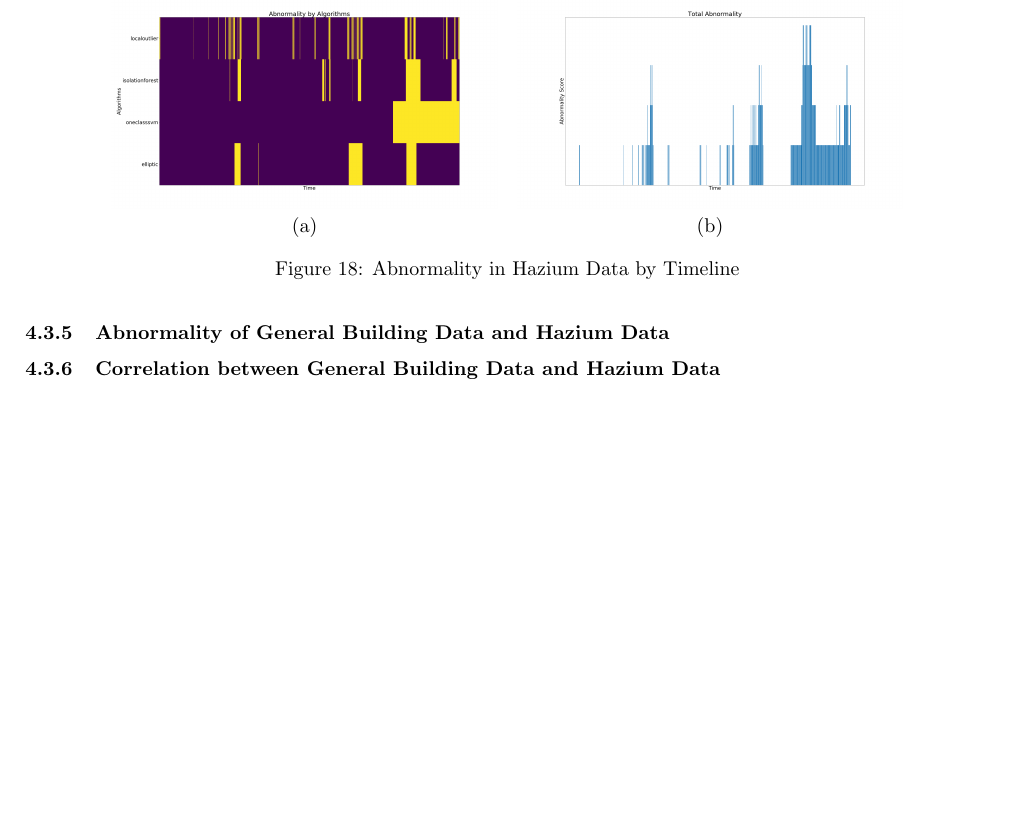
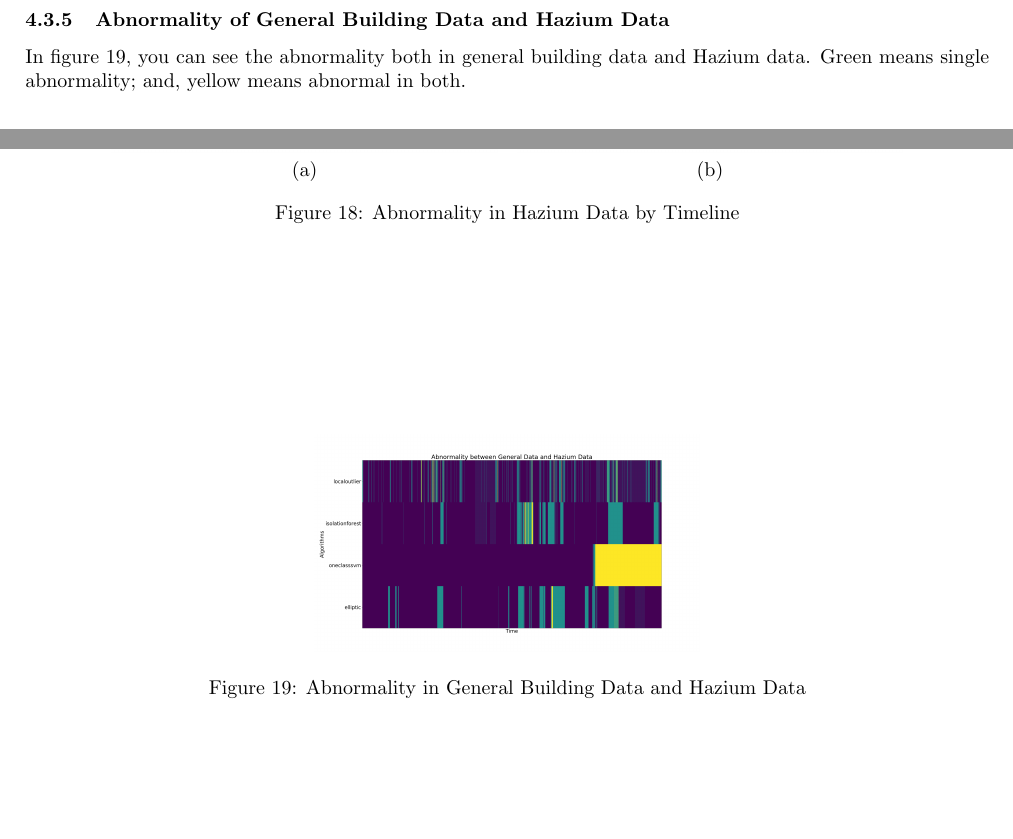
Before and after one commit to Fumire/Visualization_Final, a LaTeX document (Report/report.tex): part of page 13 of 14 before the commit and two parts of pages 12 and 13 of 14 after it, the two joined at a grey line, cut so that both start at the same text, the shorter picture padded with empty space. Compiled offline with pdfLaTeX.

Commit message:
add abnormal figure

```diff
--- a/Report/report.tex
+++ b/Report/report.tex
@@ -556,6 +556,14 @@
                 \end{figure}
 
             \subsubsection{Abnormality of General Building Data and Hazium Data}
+                In figure \ref{fig:abnormalboth}, you can see the abnormality both in general building data and Hazium data. Green means single abnormality; and, yellow means abnormal in both.
+
+                \begin{figure}[htbp]
+                    \centering
+                    \includegraphics[width=0.4 \linewidth]{figures/abnormalboth.png}
+                    \caption{Abnormality in General Building Data and Hazium Data}
+                    \label{fig:abnormalboth}
+                \end{figure}
 
             \subsubsection{Correlation between General Building Data and Hazium Data}
 
```
